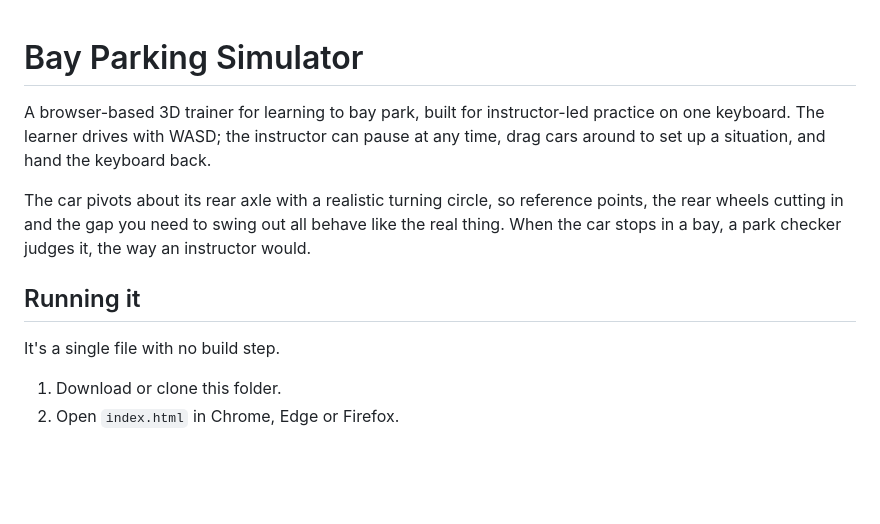
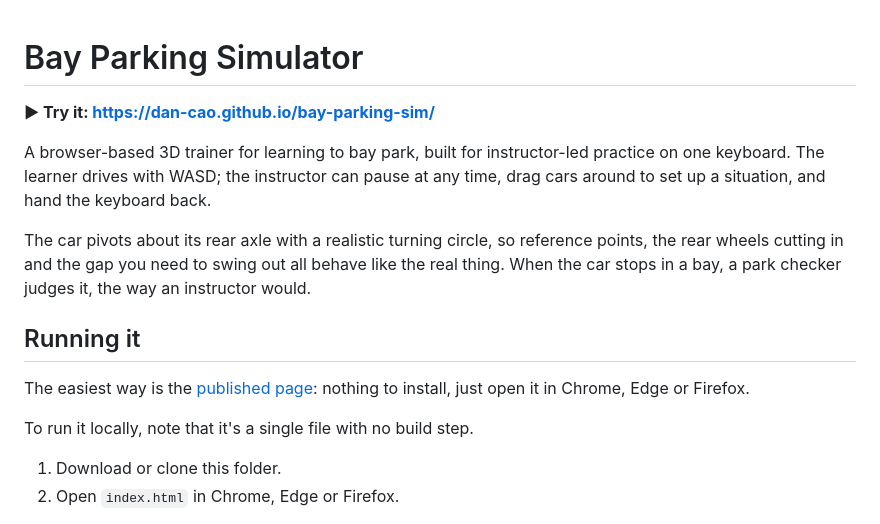
Before and after one commit to Dan-Cao/bay-parking-sim, a Markdown page: README.md, the part around the change. GitHub-like rendering; blank space fills up the shorter version.

Commit message:
README: link to the published page
Co-Authored-By: Claude Opus 5.5 <noreply@anthropic.com>

```diff
--- a/README.md
+++ b/README.md
@@ -1,4 +1,6 @@
 # Bay Parking Simulator
+
+**▶ Try it: https://dan-cao.github.io/bay-parking-sim/**
 
 A browser-based 3D trainer for learning to bay park, built for instructor-led practice on one keyboard. The learner drives with WASD; the instructor can pause at any time, drag cars around to set up a situation, and hand the keyboard back.
 
@@ -6,7 +8,9 @@ The car pivots about its rear axle with a realistic turning circle, so reference
 
 ## Running it
 
-It's a single file with no build step.
+The easiest way is the [published page](https://dan-cao.github.io/bay-parking-sim/): nothing to install, just open it in Chrome, Edge or Firefox.
+
+To run it locally, note that it's a single file with no build step.
 
 1. Download or clone this folder.
 2. Open `index.html` in Chrome, Edge or Firefox.
```
